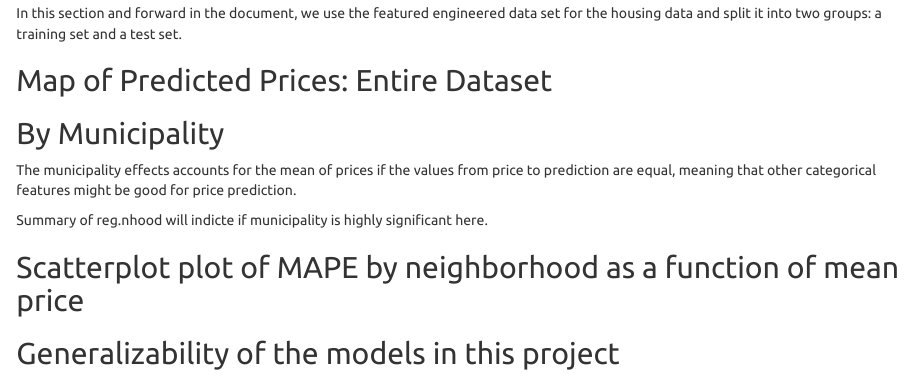
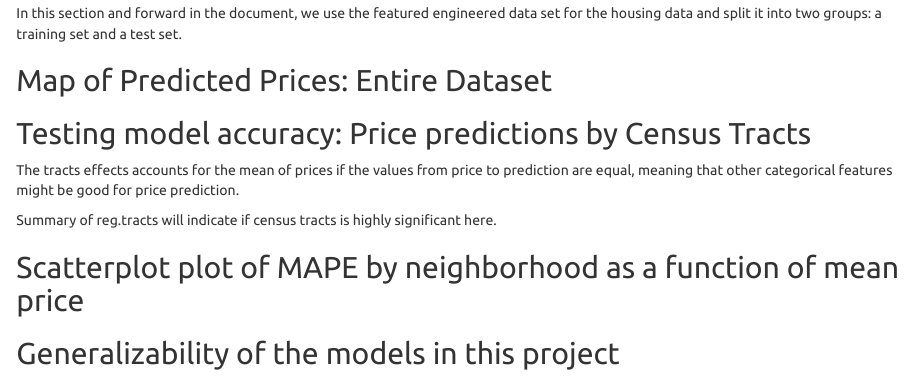
Before and after one commit to wesleneuy/MUSA-508, an R Markdown document (Midterm.Rmd): the page in a window 1100 px wide, from 3770 px down. Rendered offline with R 4.5, knitr and Pandoc, with nearby package versions; some code elsewhere in the file could not run offline; common packages that the code uses without loading them are loaded.

Commit message:
Update Midterm.Rmd

````diff
--- a/Midterm.Rmd
+++ b/Midterm.Rmd
@@ -759,11 +759,11 @@ predicted.price
 
 
 
-## By Municipality
+## Testing model accuracy: Price predictions by Census Tracts
 
-The municipality effects accounts for the mean of prices if the values from price to prediction are equal, meaning that other categorical features might be good for price prediction.
+The tracts effects accounts for the mean of prices if the values from price to prediction are equal, meaning that other categorical features might be good for price prediction.
 
-Summary of reg.nhood will indicte if municipality is highly significant here.
+Summary of reg.tracts will indicate if census tracts is highly significant here.
 
 ```{r}
 
````
